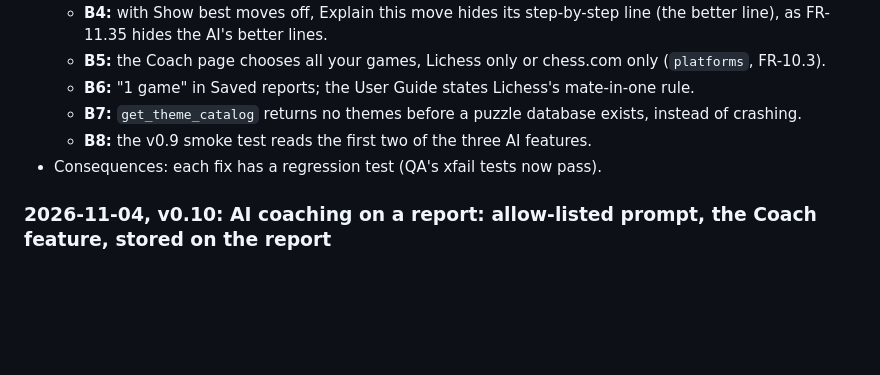
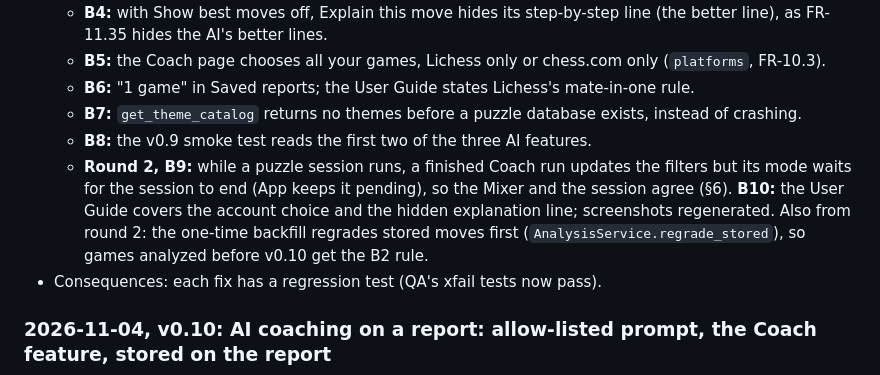
Before and after one commit to adamwp1993/weaksquare-chess-trainer, a Markdown page: ARCHITECTURE.md, the part around the change. Rendered like a GitHub page; blank space fills up the shorter version.

Commit message:
v0.10: fix QA round 2 (B9 mode waits for the running session, B10 docs and screenshots); backfill regrades old moves
Co-Authored-By: Claude Opus 5.5 <noreply@anthropic.com>

```diff
--- a/ARCHITECTURE.md
+++ b/ARCHITECTURE.md
@@ -244,6 +244,7 @@ Entry format:
   - **B6:** "1 game" in Saved reports; the User Guide states Lichess's mate-in-one rule.
   - **B7:** `get_theme_catalog` returns no themes before a puzzle database exists, instead of crashing.
   - **B8:** the v0.9 smoke test reads the first two of the three AI features.
+  - **Round 2, B9:** while a puzzle session runs, a finished Coach run updates the filters but its mode waits for the session to end (App keeps it pending), so the Mixer and the session agree (§6). **B10:** the User Guide covers the account choice and the hidden explanation line; screenshots regenerated. Also from round 2: the one-time backfill regrades stored moves first (`AnalysisService.regrade_stored`), so games analyzed before v0.10 get the B2 rule.
 - Consequences: each fix has a regression test (QA's xfail tests now pass).
 
 ### 2026-11-04, v0.10: AI coaching on a report: allow-listed prompt, the Coach feature, stored on the report
```
Also changed, not shown: docs/USER_GUIDE.md (+3 -3 lines), qa/QA-v0.10.md (+3 -0 lines), docs/img/coach-report.png, docs/img/stats-reasons.png, 5 other files.
